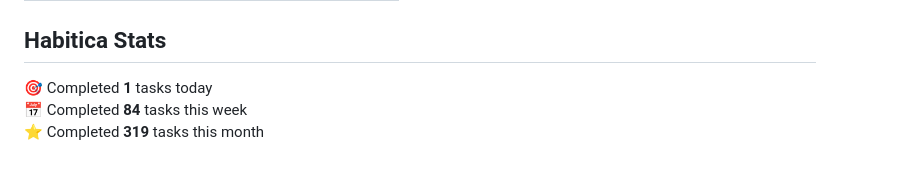
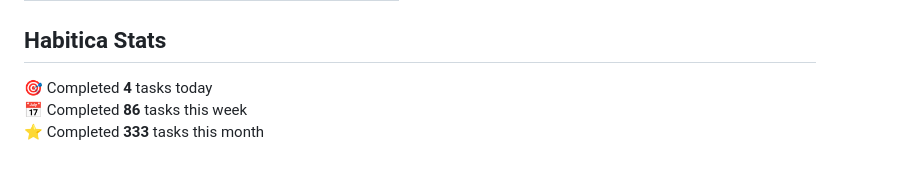
Before and after one commit to oleksandryalovyi/oleksandryalovyi, a Markdown page: README.md, the part around the change. Drawn GitHub-style.

Commit message:
chore: update habitica stats in README

```diff
--- a/README.md
+++ b/README.md
@@ -33,7 +33,7 @@
 ## Habitica Stats
 
 <!-- HABITICA:START -->
-🎯  Completed **1** tasks today
-📅  Completed **84** tasks this week
-⭐  Completed **319** tasks this month
+🎯  Completed **4** tasks today
+📅  Completed **86** tasks this week
+⭐  Completed **333** tasks this month
 <!-- HABITICA:END -->
```
